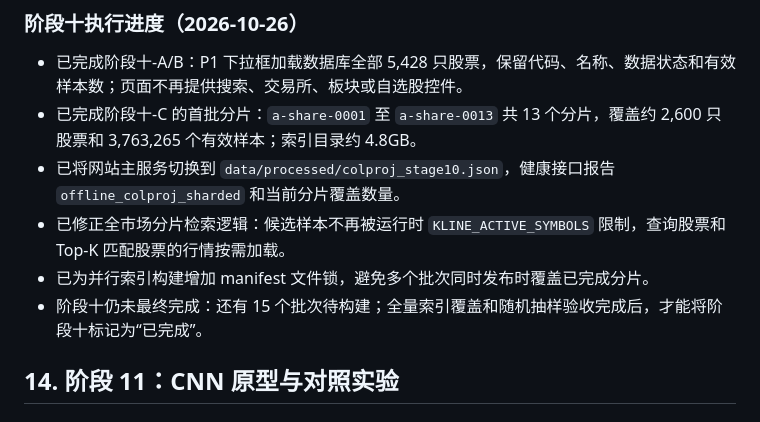
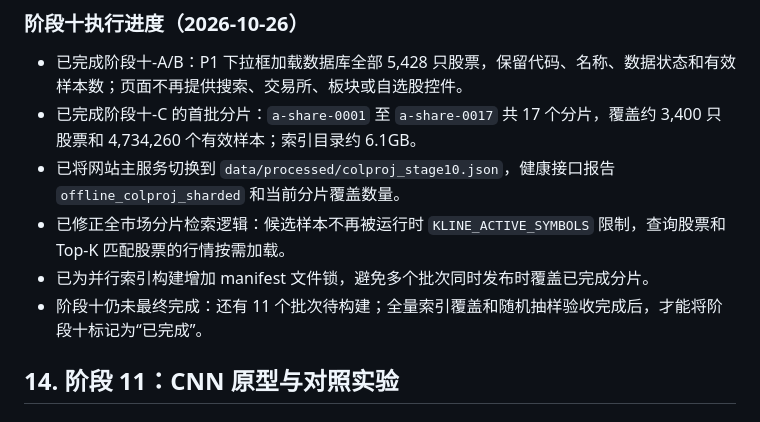
Before and after one commit to YWatering/testchalpha, a Markdown page: 工作计划.md, the part around the change. GitHub-like rendering.

```diff
--- a/工作计划.md
+++ b/工作计划.md
@@ -981,11 +981,11 @@ GET /api/retrieval/config
 ### 阶段十执行进度（2026-10-26）
 
 - 已完成阶段十-A/B：P1 下拉框加载数据库全部 5,428 只股票，保留代码、名称、数据状态和有效样本数；页面不再提供搜索、交易所、板块或自选股控件。
-- 已完成阶段十-C 的首批分片：`a-share-0001` 至 `a-share-0013` 共 13 个分片，覆盖约 2,600 只股票和 3,763,265 个有效样本；索引目录约 4.8GB。
+- 已完成阶段十-C 的首批分片：`a-share-0001` 至 `a-share-0017` 共 17 个分片，覆盖约 3,400 只股票和 4,734,260 个有效样本；索引目录约 6.1GB。
 - 已将网站主服务切换到 `data/processed/colproj_stage10.json`，健康接口报告 `offline_colproj_sharded` 和当前分片覆盖数量。
 - 已修正全市场分片检索逻辑：候选样本不再被运行时 `KLINE_ACTIVE_SYMBOLS` 限制，查询股票和 Top-K 匹配股票的行情按需加载。
 - 已为并行索引构建增加 manifest 文件锁，避免多个批次同时发布时覆盖已完成分片。
-- 阶段十仍未最终完成：还有 15 个批次待构建；全量索引覆盖和随机抽样验收完成后，才能将阶段十标记为“已完成”。
+- 阶段十仍未最终完成：还有 11 个批次待构建；全量索引覆盖和随机抽样验收完成后，才能将阶段十标记为“已完成”。
 
 ## 14. 阶段 11：CNN 原型与对照实验
 
```
Also changed, not shown: README.md (+2 -2 lines).
